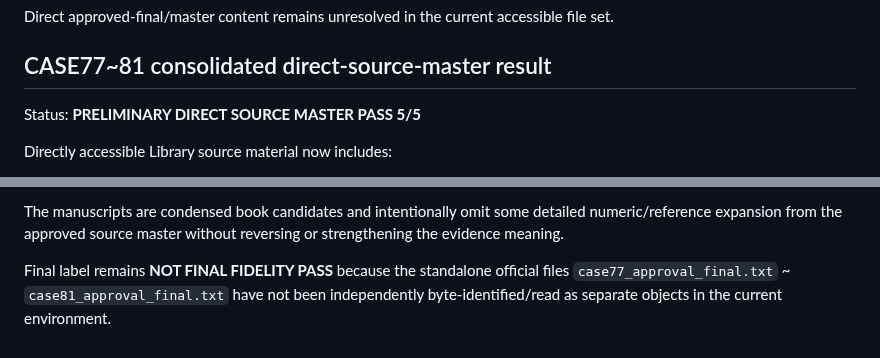
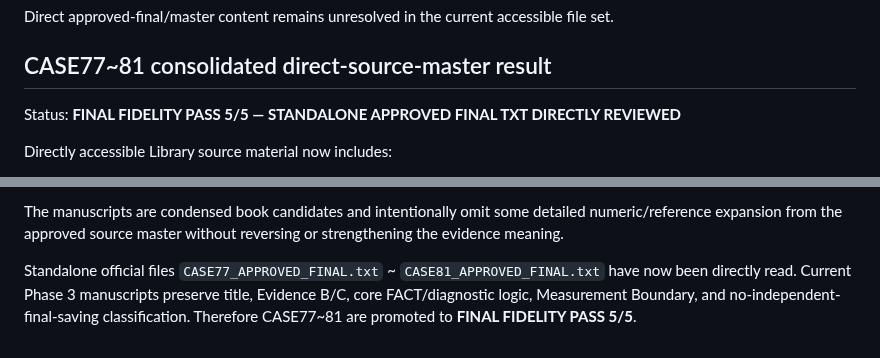
Before and after one commit to sangsoo58/my-website, a Markdown page: docs/PHASE3_APPROVAL_FINAL_FIDELITY_QA_PLAN.md, 2 parts joined by grey strips. Rendered like a GitHub page.

Commit message:
Phase 3: promote CASE77-81 standalone TXT fidelity to final pass

```diff
--- a/docs/PHASE3_APPROVAL_FINAL_FIDELITY_QA_PLAN.md
+++ b/docs/PHASE3_APPROVAL_FINAL_FIDELITY_QA_PLAN.md
@@ -84,7 +84,7 @@ Direct approved-final/master content remains unresolved in the current accessibl
 
 ## CASE77~81 consolidated direct-source-master result
 
-Status: **PRELIMINARY DIRECT SOURCE MASTER PASS 5/5**
+Status: **FINAL FIDELITY PASS 5/5 — STANDALONE APPROVED FINAL TXT DIRECTLY REVIEWED**
 
 Directly accessible Library source material now includes:
 - CASE01_81_BOOK_WRITING_SOURCE_MASTER.txt with locked APPROVED FINAL sections for CASE77, CASE78, CASE80, CASE81
@@ -99,4 +99,4 @@ Compared against current Phase 3 manuscripts:
 
 The manuscripts are condensed book candidates and intentionally omit some detailed numeric/reference expansion from the approved source master without reversing or strengthening the evidence meaning.
 
-Final label remains **NOT FINAL FIDELITY PASS** because the standalone official files `case77_approval_final.txt` ~ `case81_approval_final.txt` have not been independently byte-identified/read as separate objects in the current environment.
+Standalone official files `CASE77_APPROVED_FINAL.txt` ~ `CASE81_APPROVED_FINAL.txt` have now been directly read. Current Phase 3 manuscripts preserve title, Evidence B/C, core FACT/diagnostic logic, Measurement Boundary, and no-independent-final-saving classification. Therefore CASE77~81 are promoted to **FINAL FIDELITY PASS 5/5**.
```
